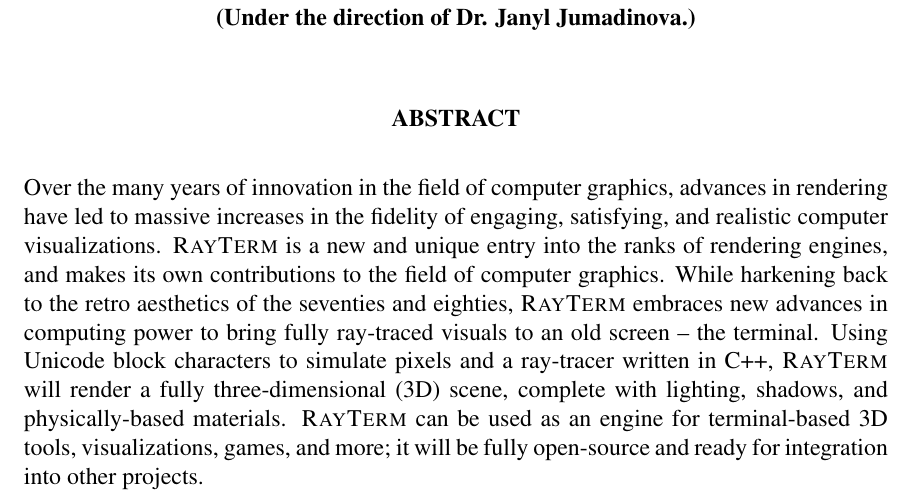
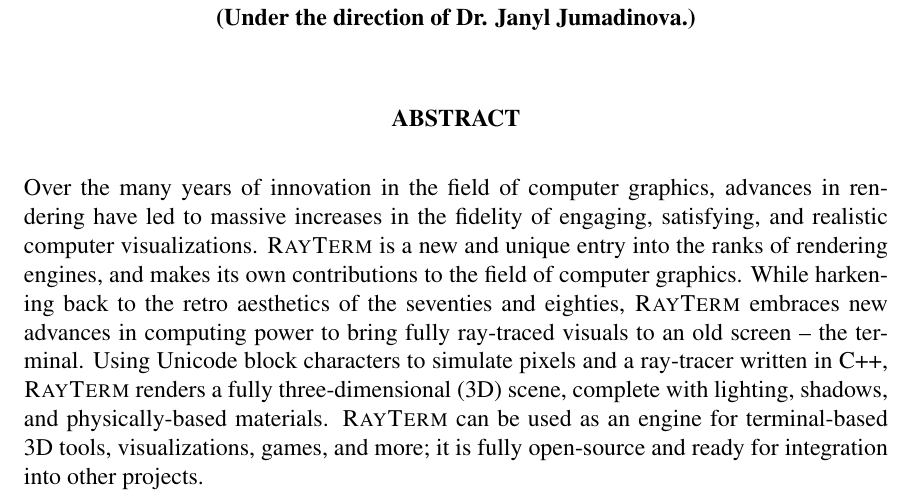
Before and after one commit to Michionlion/rayterm-thesis, a LaTeX thesis (thesis.tex, which reads abstract.tex): part of page 3 of 22, cut so that both start at the same text. Compiled offline with pdfLaTeX.

Commit message:
Update abstract

```diff
--- a/abstract.tex
+++ b/abstract.tex
@@ -2,7 +2,7 @@
   Over the many years of innovation in the field of computer graphics, advances in rendering have led to massive increases in the fidelity of engaging, satisfying, and realistic computer visualizations.
   \name\ is a new and unique entry into the ranks of rendering engines, and makes its own contributions to the field of computer graphics.
   While harkening back to the retro aesthetics of the seventies and eighties, \name\ embraces new advances in computing power to bring fully ray-traced visuals to an old screen -- the terminal.
-  Using Unicode block characters to simulate pixels and a ray-tracer written in C++, \name\ will render a fully three-dimensional (3D) scene, complete with lighting, shadows, and physically-based materials.
-  \name\ can be used as an engine for terminal-based 3D tools, visualizations, games, and more; it will be fully open-source and ready for integration into other projects.
+  Using Unicode block characters to simulate pixels and a ray-tracer written in C++, \name\ renders a fully three-dimensional (3D) scene, complete with lighting, shadows, and physically-based materials.
+  \name\ can be used as an engine for terminal-based 3D tools, visualizations, games, and more; it is fully open-source and ready for integration into other projects.
 
 \end{abstract}
```
